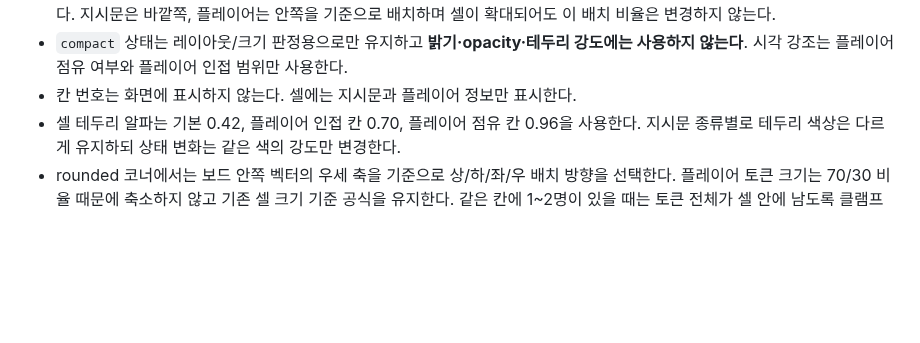
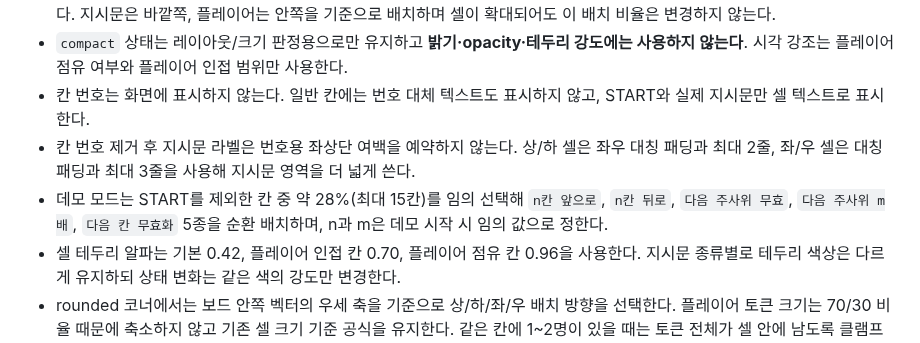
Before and after one commit to playCosmos/Roulette, a Markdown page: README.md, the part around the change. GitHub-like rendering; blank space fills up the shorter version.

Commit message:
docs: define demo instruction layout behavior

```diff
--- a/README.md
+++ b/README.md
@@ -62,7 +62,9 @@ Ramyani Games(라먀니 게임즈)는 SOOP 방송 연동 게임을 한 저장소
 - 화면 크기와 칸 수가 같을 때 neutral 보드 해는 캐시하여 플레이어 이동 중 반복 계산량을 줄인다
 - 각 셀은 배치 계산상 **지시문 70% / 플레이어 30%** 기준을 사용하지만 두 영역을 선·배경·별도 박스로 시각적으로 나누지 않는다. 지시문은 바깥쪽, 플레이어는 안쪽을 기준으로 배치하며 셀이 확대되어도 이 배치 비율은 변경하지 않는다.
 - `compact` 상태는 레이아웃/크기 판정용으로만 유지하고 **밝기·opacity·테두리 강도에는 사용하지 않는다**. 시각 강조는 플레이어 점유 여부와 플레이어 인접 범위만 사용한다.
-- 칸 번호는 화면에 표시하지 않는다. 셀에는 지시문과 플레이어 정보만 표시한다.
+- 칸 번호는 화면에 표시하지 않는다. 일반 칸에는 번호 대체 텍스트도 표시하지 않고, START와 실제 지시문만 셀 텍스트로 표시한다.
+- 칸 번호 제거 후 지시문 라벨은 번호용 좌상단 여백을 예약하지 않는다. 상/하 셀은 좌우 대칭 패딩과 최대 2줄, 좌/우 셀은 대칭 패딩과 최대 3줄을 사용해 지시문 영역을 더 넓게 쓴다.
+- 데모 모드는 START를 제외한 칸 중 약 28%(최대 15칸)를 임의 선택해 `n칸 앞으로`, `n칸 뒤로`, `다음 주사위 무효`, `다음 주사위 m배`, `다음 칸 무효화` 5종을 순환 배치하며, n과 m은 데모 시작 시 임의 값으로 정한다.
 - 셀 테두리 알파는 기본 0.42, 플레이어 인접 칸 0.70, 플레이어 점유 칸 0.96을 사용한다. 지시문 종류별로 테두리 색상은 다르게 유지하되 상태 변화는 같은 색의 강도만 변경한다.
 - rounded 코너에서는 보드 안쪽 벡터의 우세 축을 기준으로 상/하/좌/우 배치 방향을 선택한다. 플레이어 토큰 크기는 70/30 비율 때문에 축소하지 않고 기존 셀 크기 기준 공식을 유지한다. 같은 칸에 1~2명이 있을 때는 토큰 전체가 셀 안에 남도록 클램프하고, 3명 이상부터는 지시문 반대편인 보드 안쪽 방향으로 셀 경계를 넘어갈 수 있게 배치한다.
 - v1은 `legacy.html` + `board-legacy.js/css`로만 보존하고 기본 `index.html` + `board.js/css`는 현재 보드 구현을 사용
```
